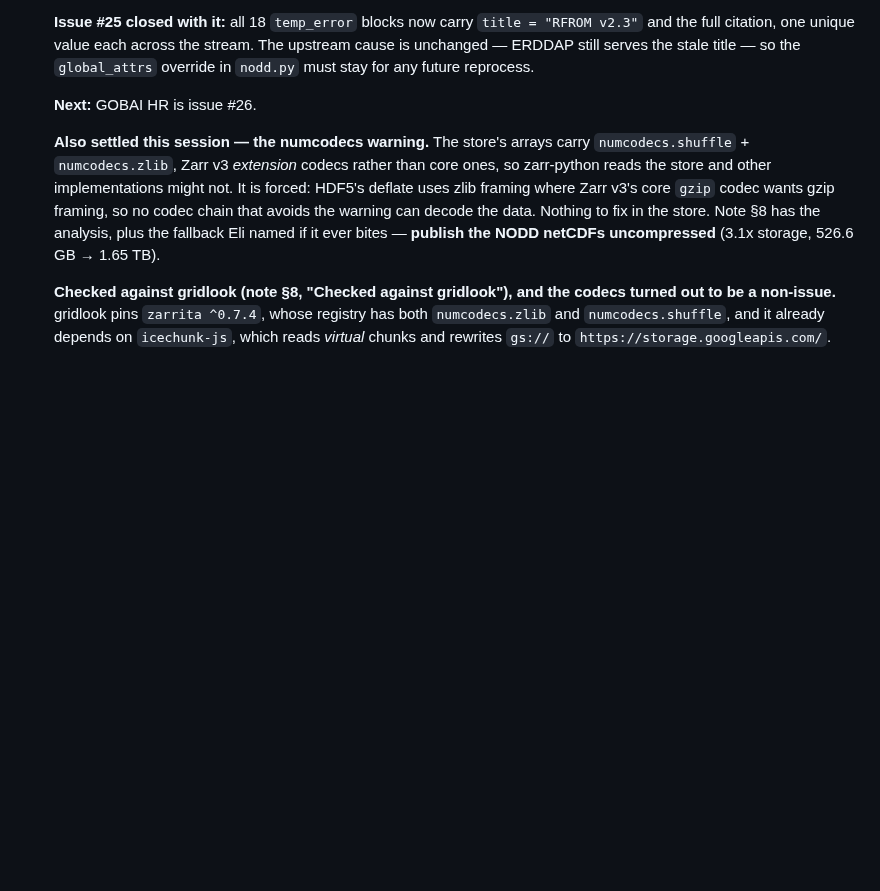
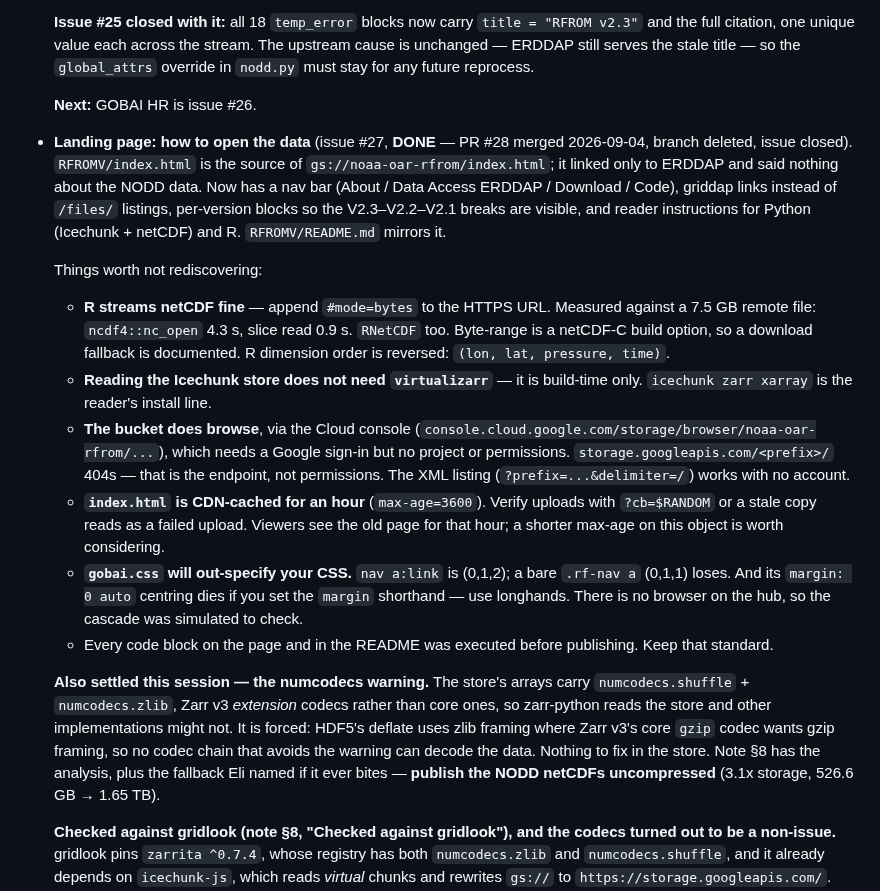
Before and after one commit to nmfs-opensci/gobai-rfrom-icechunks, a Markdown page: claude/handoff.md, the part around the change. Rendered like a GitHub page; blank space fills up the shorter version.

Commit message:
Handoff: issue #27 / PR #28 merged, branch deleted, issue closed
Records what the landing-page work established that a future session would
otherwise re-derive: R can stream netCDF over HTTPS, virtualizarr is not a read
dependency, the bucket browses via the Cloud console, index.html is CDN-cached
for an hour, and gobai.css out-specifies naive selectors.

Co-Authored-By: Agent <agent@noreply.invalid>

```diff
--- a/claude/handoff.md
+++ b/claude/handoff.md
@@ -107,6 +107,36 @@ Rolling index of session state. Keep this lean — a pointer to topic notes in
   so the `global_attrs` override in `nodd.py` must stay for any future reprocess.
 
   **Next:** GOBAI HR is issue #26.
+
+- **Landing page: how to open the data** (issue #27, **DONE** — PR #28 merged
+  2026-09-04, branch deleted, issue closed). `RFROMV/index.html` is the source of
+  `gs://noaa-oar-rfrom/index.html`; it linked only to ERDDAP and said nothing
+  about the NODD data. Now has a nav bar (About / Data Access ERDDAP / Download /
+  Code), griddap links instead of `/files/` listings, per-version blocks so the
+  V2.3–V2.2–V2.1 breaks are visible, and reader instructions for Python
+  (Icechunk + netCDF) and R. `RFROMV/README.md` mirrors it.
+
+  Things worth not rediscovering:
+  - **R streams netCDF fine** — append `#mode=bytes` to the HTTPS URL. Measured
+    against a 7.5 GB remote file: `ncdf4::nc_open` 4.3 s, slice read 0.9 s.
+    `RNetCDF` too. Byte-range is a netCDF-C build option, so a download fallback
+    is documented. R dimension order is reversed: `(lon, lat, pressure, time)`.
+  - **Reading the Icechunk store does not need `virtualizarr`** — it is
+    build-time only. `icechunk zarr xarray` is the reader's install line.
+  - **The bucket does browse**, via the Cloud console
+    (`console.cloud.google.com/storage/browser/noaa-oar-rfrom/...`), which needs
+    a Google sign-in but no project or permissions. `storage.googleapis.com/<prefix>/`
+    404s — that is the endpoint, not permissions. The XML listing
+    (`?prefix=...&delimiter=/`) works with no account.
+  - **`index.html` is CDN-cached for an hour** (`max-age=3600`). Verify uploads
+    with `?cb=$RANDOM` or a stale copy reads as a failed upload. Viewers see the
+    old page for that hour; a shorter max-age on this object is worth considering.
+  - **`gobai.css` will out-specify your CSS.** `nav a:link` is (0,1,2); a bare
+    `.rf-nav a` (0,1,1) loses. And its `margin: 0 auto` centring dies if you set
+    the `margin` shorthand — use longhands. There is no browser on the hub, so
+    the cascade was simulated to check.
+  - Every code block on the page and in the README was executed before
+    publishing. Keep that standard.
 
   **Also settled this session — the numcodecs warning.** The store's arrays carry
   `numcodecs.shuffle` + `numcodecs.zlib`, Zarr v3 *extension* codecs rather than
```
